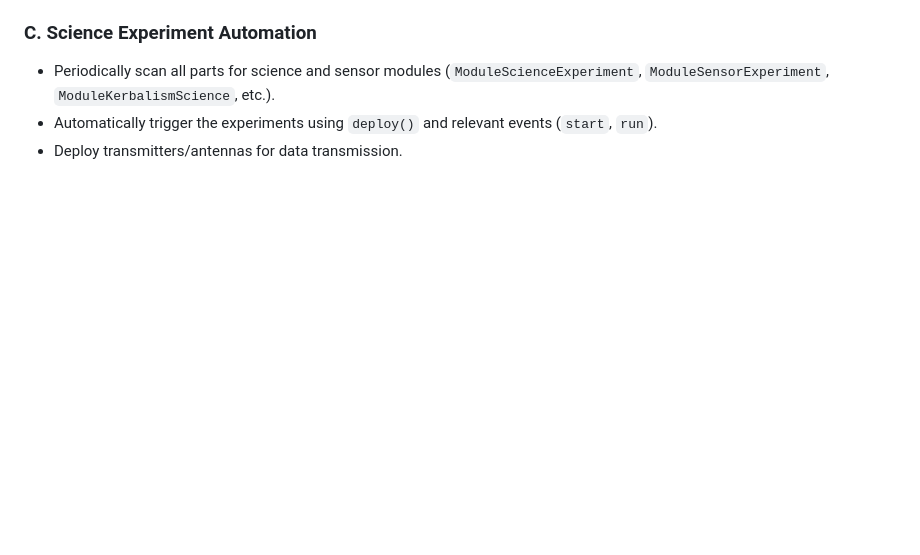
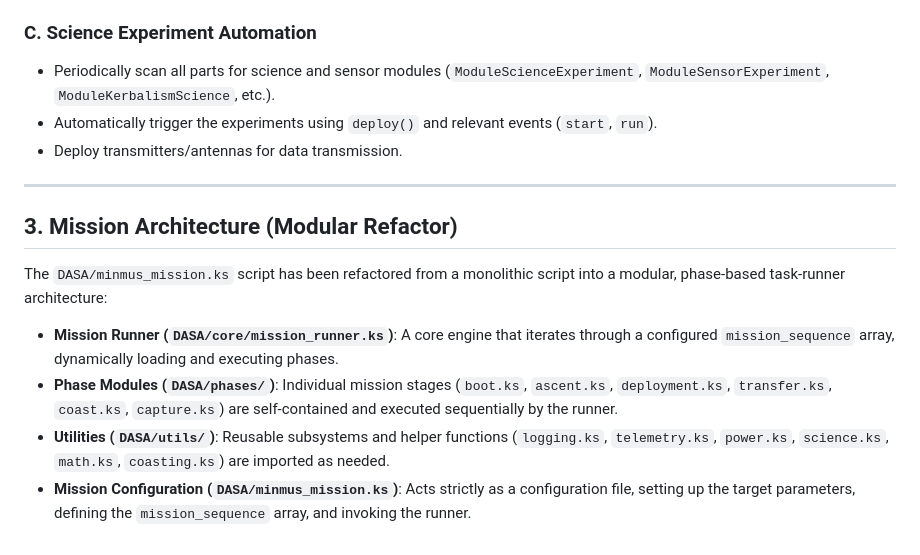
Before and after one commit to denialbb/KOS-automation, a Markdown page: antigravity_notes/minmus_mission_plan.md, the part around the change. Rendered like a GitHub page; blank space fills up the shorter version.

```diff
--- a/antigravity_notes/minmus_mission_plan.md
+++ b/antigravity_notes/minmus_mission_plan.md
@@ -50,3 +50,13 @@ Minmus's orbit is inclined at $6^\circ$ relative to Kerbin. To minimize transfer
 - Periodically scan all parts for science and sensor modules (`ModuleScienceExperiment`, `ModuleSensorExperiment`, `ModuleKerbalismScience`, etc.).
 - Automatically trigger the experiments using `deploy()` and relevant events (`start`, `run`).
 - Deploy transmitters/antennas for data transmission.
+
+---
+
+## 3. Mission Architecture (Modular Refactor)
+
+The `DASA/minmus_mission.ks` script has been refactored from a monolithic script into a modular, phase-based task-runner architecture:
+- **Mission Runner (`DASA/core/mission_runner.ks`)**: A core engine that iterates through a configured `mission_sequence` array, dynamically loading and executing phases.
+- **Phase Modules (`DASA/phases/`)**: Individual mission stages (`boot.ks`, `ascent.ks`, `deployment.ks`, `transfer.ks`, `coast.ks`, `capture.ks`) are self-contained and executed sequentially by the runner.
+- **Utilities (`DASA/utils/`)**: Reusable subsystems and helper functions (`logging.ks`, `telemetry.ks`, `power.ks`, `science.ks`, `math.ks`, `coasting.ks`) are imported as needed.
+- **Mission Configuration (`DASA/minmus_mission.ks`)**: Acts strictly as a configuration file, setting up the target parameters, defining the `mission_sequence` array, and invoking the runner.
```
Also changed, not shown: Readme.md (+5 -1 lines).
